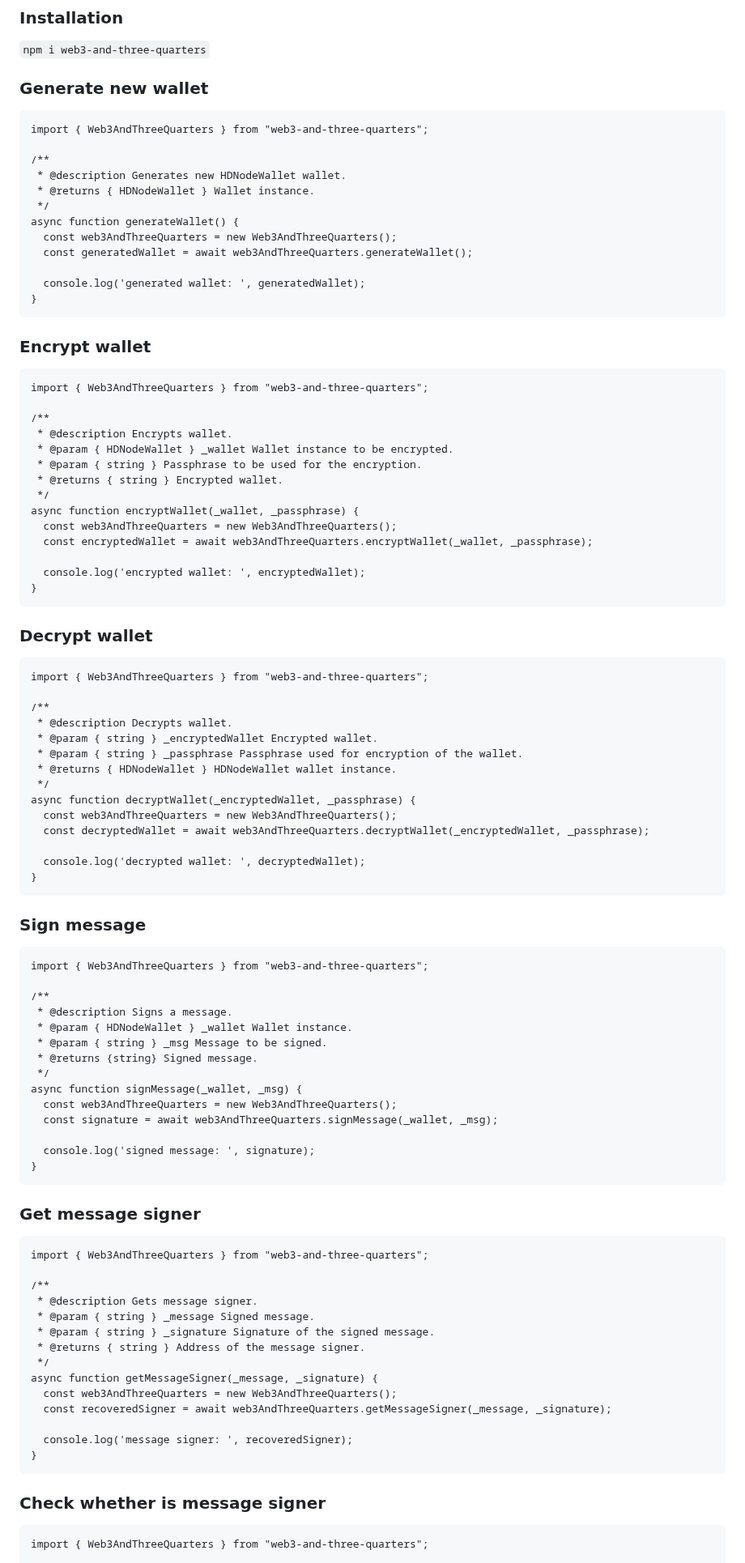
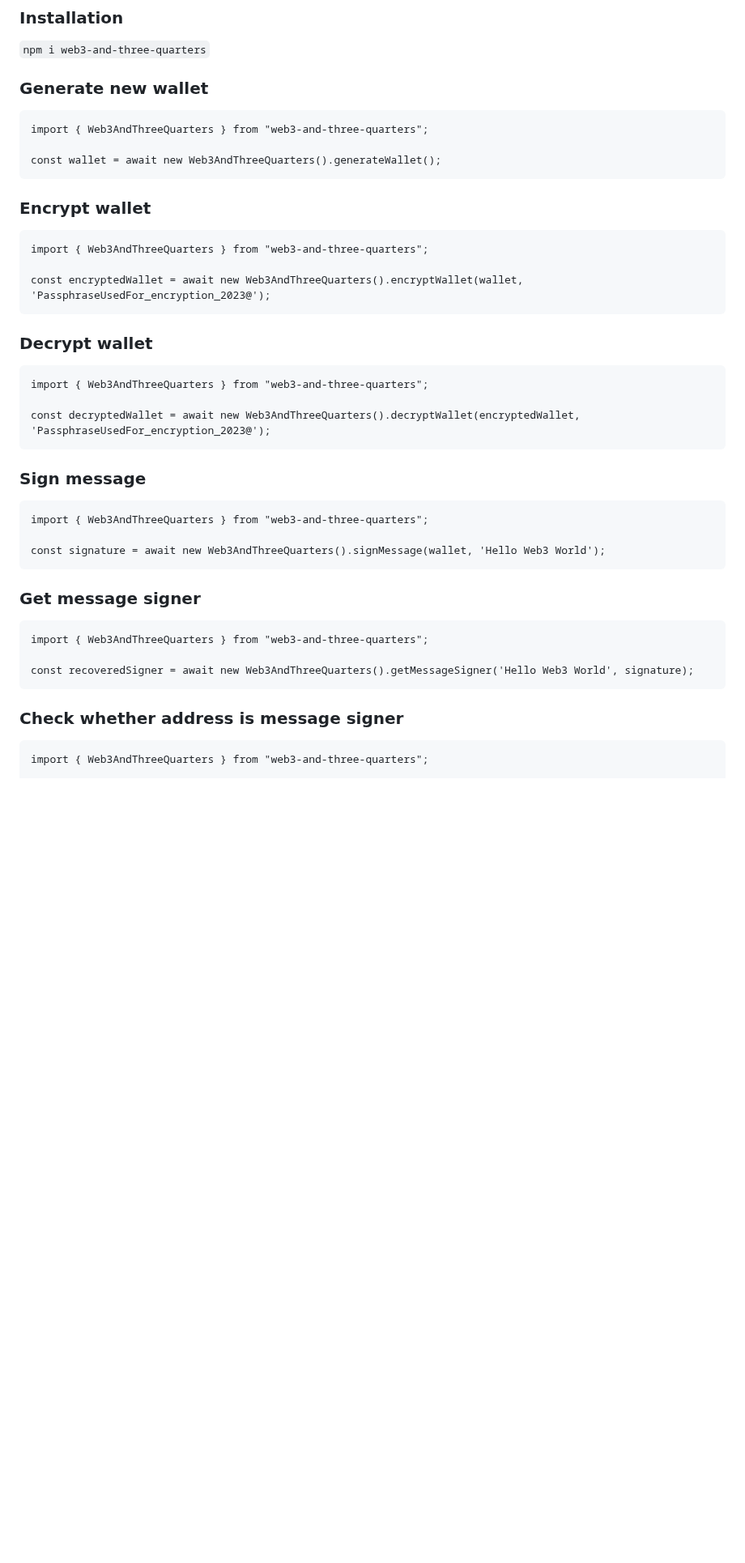
Before and after one commit to VanijaDev/web3-and-three-quarters, a Markdown page: README.md, the part around one of its changes. Shown at 81% size. Rendered like a GitHub page; blank space fills up the shorter version.

Commit message:
Update README.md
Simplified ReadMe

````diff
--- a/README.md
+++ b/README.md
@@ -29,91 +29,38 @@ You can think of **Web3 And Three Quarters** library as a crypto wallet that all
 ```
 import { Web3AndThreeQuarters } from "web3-and-three-quarters";
 
-/**
- * @description Generates new HDNodeWallet wallet.
- * @returns { HDNodeWallet } Wallet instance.
- */
-async function generateWallet() {
-  const web3AndThreeQuarters = new Web3AndThreeQuarters();
-  const generatedWallet = await web3AndThreeQuarters.generateWallet();
-
-  console.log('generated wallet: ', generatedWallet);
-}
+const wallet = await new Web3AndThreeQuarters().generateWallet();
 ```
 
 ### Encrypt wallet
 ```
 import { Web3AndThreeQuarters } from "web3-and-three-quarters";
 
-/**
- * @description Encrypts wallet.
- * @param { HDNodeWallet } _wallet Wallet instance to be encrypted.
- * @param { string } Passphrase to be used for the encryption.
- * @returns { string } Encrypted wallet.
- */
-async function encryptWallet(_wallet, _passphrase) {
-  const web3AndThreeQuarters = new Web3AndThreeQuarters();
-  const encryptedWallet = await web3AndThreeQuarters.encryptWallet(_wallet, _passphrase);
-
-  console.log('encrypted wallet: ', encryptedWallet);
-}
+const encryptedWallet = await new Web3AndThreeQuarters().encryptWallet(wallet, 'PassphraseUsedFor_encryption_2023@');
 ```
 
 ### Decrypt wallet
 ```
 import { Web3AndThreeQuarters } from "web3-and-three-quarters";
 
-/**
- * @description Decrypts wallet.
- * @param { string } _encryptedWallet Encrypted wallet.
- * @param { string } _passphrase Passphrase used for encryption of the wallet.
- * @returns { HDNodeWallet } HDNodeWallet wallet instance.
- */
-async function decryptWallet(_encryptedWallet, _passphrase) {
-  const web3AndThreeQuarters = new Web3AndThreeQuarters();
-  const decryptedWallet = await web3AndThreeQuarters.decryptWallet(_encryptedWallet, _passphrase);
-
-  console.log('decrypted wallet: ', decryptedWallet);
-}
+const decryptedWallet = await new Web3AndThreeQuarters().decryptWallet(encryptedWallet, 'PassphraseUsedFor_encryption_2023@');
 ```
 
 ### Sign message
 ```
 import { Web3AndThreeQuarters } from "web3-and-three-quarters";
 
-/**
- * @description Signs a message.
- * @param { HDNodeWallet } _wallet Wallet instance.
- * @param { string } _msg Message to be signed.
- * @returns {string} Signed message.
- */
-async function signMessage(_wallet, _msg) {
-  const web3AndThreeQuarters = new Web3AndThreeQuarters();
-  const signature = await web3AndThreeQuarters.signMessage(_wallet, _msg);
-
-  console.log('signed message: ', signature);
-}
+const signature = await new Web3AndThreeQuarters().signMessage(wallet, 'Hello Web3 World');
 ```
 
 ### Get message signer
 ```
 import { Web3AndThreeQuarters } from "web3-and-three-quarters";
 
-/**
- * @description Gets message signer.
- * @param { string } _message Signed message.
- * @param { string } _signature Signature of the signed message.
- * @returns { string } Address of the message signer.
- */
-async function getMessageSigner(_message, _signature) {
-  const web3AndThreeQuarters = new Web3AndThreeQuarters();
-  const recoveredSigner = await web3AndThreeQuarters.getMessageSigner(_message, _signature);
-
-  console.log('message signer: ', recoveredSigner);
-}
+const recoveredSigner = await new Web3AndThreeQuarters().getMessageSigner('Hello Web3 World', signature);
 ```
 
-### Check whether is message signer
+### Check whether address is message signer
 ```
 import { Web3AndThreeQuarters } from "web3-and-three-quarters";
 
````
Also changed, not shown: other parts of README.md (+8 -31 lines).
